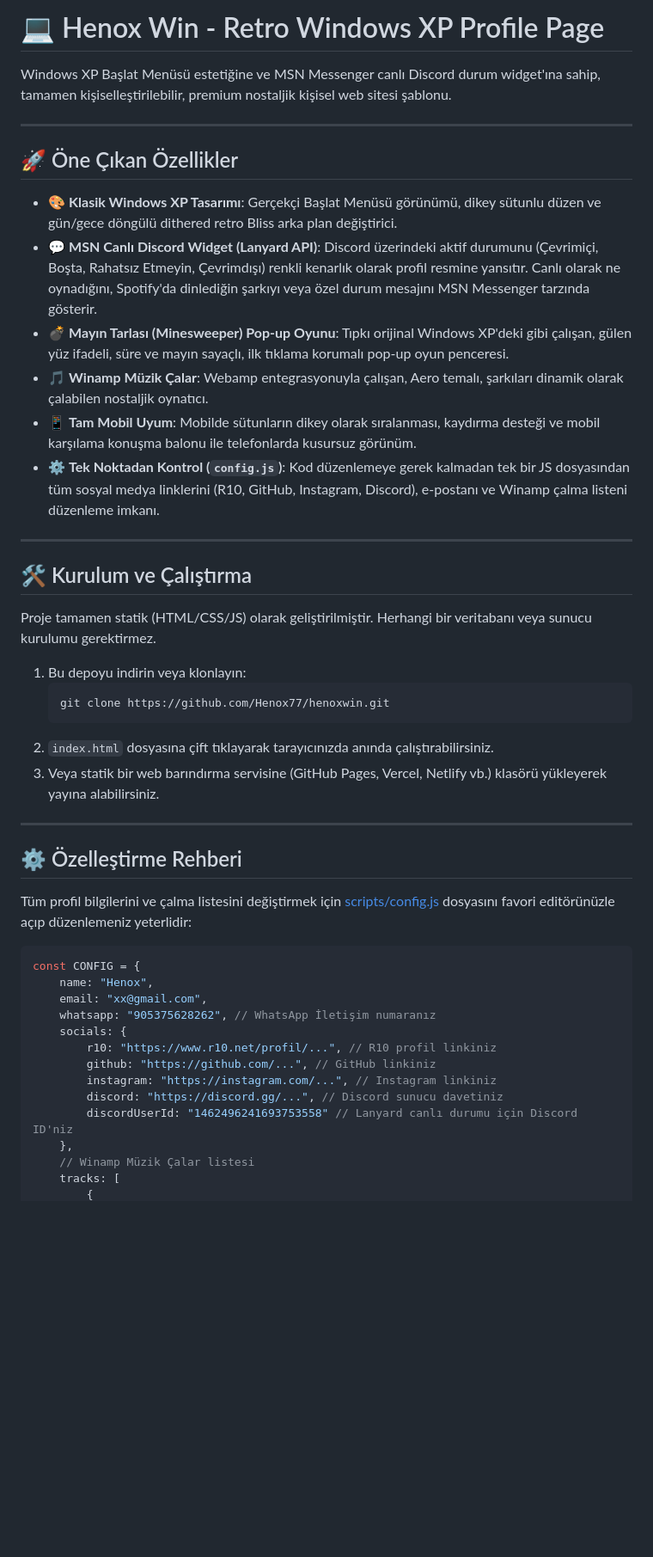
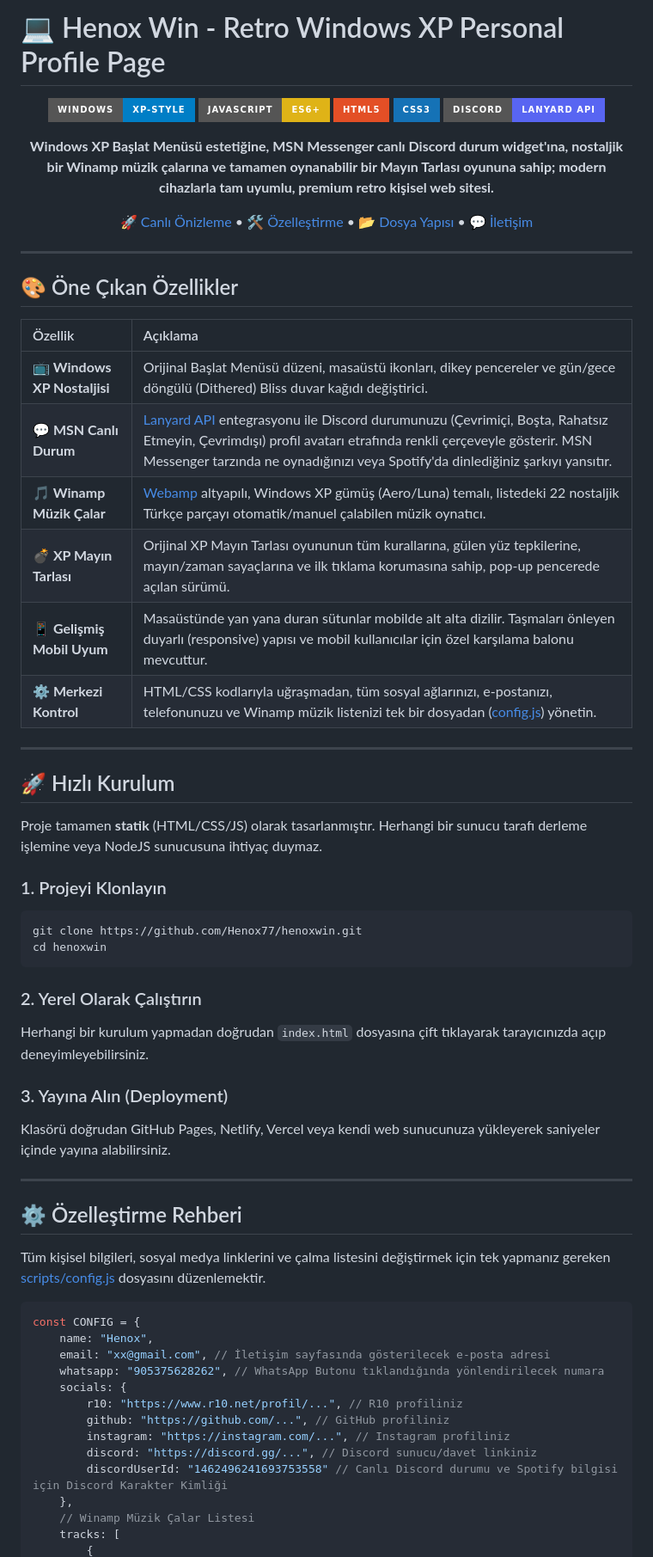
Before and after one commit to Henox77/henoxwin, a Markdown page: README.md, the part around one of its changes. Shown at 86% size. Rendered like a GitHub page; badges without logos; blank space fills up the shorter version.

Commit message:
Update README with beautiful layout, features, and config details

````diff
--- a/README.md
+++ b/README.md
@@ -1,49 +1,68 @@
-# 💻 Henox Win - Retro Windows XP Profile Page
+# 💻 Henox Win - Retro Windows XP Personal Profile Page
 
-Windows XP Başlat Menüsü estetiğine ve MSN Messenger canlı Discord durum widget'ına sahip, tamamen kişiselleştirilebilir, premium nostaljik kişisel web sitesi şablonu.
+<div align="center">
+
+![Windows XP Logo](https://img.shields.io/badge/Windows-XP--Style-blue?style=for-the-badge&logo=windows)
+![JavaScript](https://img.shields.io/badge/JavaScript-ES6+-yellow?style=for-the-badge&logo=javascript)
+![HTML5](https://img.shields.io/badge/HTML5-E34F26?style=for-the-badge&logo=html5&logoColor=white)
+![CSS3](https://img.shields.io/badge/CSS3-1572B6?style=for-the-badge&logo=css3&logoColor=white)
+![Discord](https://img.shields.io/badge/Discord-Lanyard%20API-5865F2?style=for-the-badge&logo=discord&logoColor=white)
+
+**Windows XP Başlat Menüsü estetiğine, MSN Messenger canlı Discord durum widget'ına, nostaljik bir Winamp müzik çalarına ve tamamen oynanabilir bir Mayın Tarlası oyununa sahip; modern cihazlarla tam uyumlu, premium retro kişisel web sitesi.**
+
+[🚀 Canlı Önizleme](https://henox77.github.io/henoxwin/) • [🛠️ Özelleştirme](#%EF%B8%8F-özelleştirme-rehberi) • [📂 Dosya Yapısı](#-dosya-yapısı) • [💬 İletişim](#-İletişim)
+
+</div>
 
 ---
 
-## 🚀 Öne Çıkan Özellikler
+## 🎨 Öne Çıkan Özellikler
 
-- 🎨 **Klasik Windows XP Tasarımı**: Gerçekçi Başlat Menüsü görünümü, dikey sütunlu düzen ve gün/gece döngülü dithered retro Bliss arka plan değiştirici.
-- 💬 **MSN Canlı Discord Widget (Lanyard API)**: Discord üzerindeki aktif durumunu (Çevrimiçi, Boşta, Rahatsız Etmeyin, Çevrimdışı) renkli kenarlık olarak profil resmine yansıtır. Canlı olarak ne oynadığını, Spotify'da dinlediğin şarkıyı veya özel durum mesajını MSN Messenger tarzında gösterir.
-- 💣 **Mayın Tarlası (Minesweeper) Pop-up Oyunu**: Tıpkı orijinal Windows XP'deki gibi çalışan, gülen yüz ifadeli, süre ve mayın sayaçlı, ilk tıklama korumalı pop-up oyun penceresi.
-- 🎵 **Winamp Müzik Çalar**: Webamp entegrasyonuyla çalışan, Aero temalı, şarkıları dinamik olarak çalabilen nostaljik oynatıcı.
-- 📱 **Tam Mobil Uyum**: Mobilde sütunların dikey olarak sıralanması, kaydırma desteği ve mobil karşılama konuşma balonu ile telefonlarda kusursuz görünüm.
-- ⚙️ **Tek Noktadan Kontrol (`config.js`)**: Kod düzenlemeye gerek kalmadan tek bir JS dosyasından tüm sosyal medya linklerini (R10, GitHub, Instagram, Discord), e-postanı ve Winamp çalma listeni düzenleme imkanı.
+| Özellik | Açıklama |
+| :--- | :--- |
+| **📺 Windows XP Nostaljisi** | Orijinal Başlat Menüsü düzeni, masaüstü ikonları, dikey pencereler ve gün/gece döngülü (Dithered) Bliss duvar kağıdı değiştirici. |
+| **💬 MSN Canlı Durum** | [Lanyard API](https://github.com/Phineas/lanyard) entegrasyonu ile Discord durumunuzu (Çevrimiçi, Boşta, Rahatsız Etmeyin, Çevrimdışı) profil avatarı etrafında renkli çerçeveyle gösterir. MSN Messenger tarzında ne oynadığınızı veya Spotify'da dinlediğiniz şarkıyı yansıtır. |
+| **🎵 Winamp Müzik Çalar** | [Webamp](https://github.com/captbaritone/webamp) altyapılı, Windows XP gümüş (Aero/Luna) temalı, listedeki 22 nostaljik Türkçe parçayı otomatik/manuel çalabilen müzik oynatıcı. |
+| **💣 XP Mayın Tarlası** | Orijinal XP Mayın Tarlası oyununun tüm kurallarına, gülen yüz tepkilerine, mayın/zaman sayaçlarına ve ilk tıklama korumasına sahip, pop-up pencerede açılan sürümü. |
+| **📱 Gelişmiş Mobil Uyum** | Masaüstünde yan yana duran sütunlar mobilde alt alta dizilir. Taşmaları önleyen duyarlı (responsive) yapısı ve mobil kullanıcılar için özel karşılama balonu mevcuttur. |
+| **⚙️ Merkezi Kontrol** | HTML/CSS kodlarıyla uğraşmadan, tüm sosyal ağlarınızı, e-postanızı, telefonunuzu ve Winamp müzik listenizi tek bir dosyadan ([config.js](scripts/config.js)) yönetin. |
 
 ---
 
-## 🛠️ Kurulum ve Çalıştırma
+## 🚀 Hızlı Kurulum
 
-Proje tamamen statik (HTML/CSS/JS) olarak geliştirilmiştir. Herhangi bir veritabanı veya sunucu kurulumu gerektirmez.
+Proje tamamen **statik** (HTML/CSS/JS) olarak tasarlanmıştır. Herhangi bir sunucu tarafı derleme işlemine veya NodeJS sunucusuna ihtiyaç duymaz.
 
-1. Bu depoyu indirin veya klonlayın:
-   ```bash
-   git clone https://github.com/Henox77/henoxwin.git
-   ```
-2. `index.html` dosyasına çift tıklayarak tarayıcınızda anında çalıştırabilirsiniz.
-3. Veya statik bir web barındırma servisine (GitHub Pages, Vercel, Netlify vb.) klasörü yükleyerek yayına alabilirsiniz.
+### 1. Projeyi Klonlayın
+```bash
+git clone https://github.com/Henox77/henoxwin.git
+cd henoxwin
+```
+
+### 2. Yerel Olarak Çalıştırın
+Herhangi bir kurulum yapmadan doğrudan `index.html` dosyasına çift tıklayarak tarayıcınızda açıp deneyimleyebilirsiniz.
+
+### 3. Yayına Alın (Deployment)
+Klasörü doğrudan GitHub Pages, Netlify, Vercel veya kendi web sunucunuza yükleyerek saniyeler içinde yayına alabilirsiniz.
 
 ---
 
 ## ⚙️ Özelleştirme Rehberi
 
-Tüm profil bilgilerini ve çalma listesini değiştirmek için [scripts/config.js](scripts/config.js) dosyasını favori editörünüzle açıp düzenlemeniz yeterlidir:
+Tüm kişisel bilgileri, sosyal medya linklerini ve çalma listesini değiştirmek için tek yapmanız gereken [scripts/config.js](scripts/config.js) dosyasını düzenlemektir.
 
 ```javascript
 const CONFIG = {
     name: "Henox",
-    email: "xx@gmail.com",
-    whatsapp: "905375628262", // WhatsApp İletişim numaranız
+    email: "xx@gmail.com", // İletişim sayfasında gösterilecek e-posta adresi
+    whatsapp: "905375628262", // WhatsApp Butonu tıklandığında yönlendirilecek numara
     socials: {
-        r10: "https://www.r10.net/profil/...", // R10 profil linkiniz
-        github: "https://github.com/...", // GitHub linkiniz
-        instagram: "https://instagram.com/...", // Instagram linkiniz
-        discord: "https://discord.gg/...", // Discord sunucu davetiniz
-        discordUserId: "1462496241693753558" // Lanyard canlı durumu için Discord ID'niz
+        r10: "https://www.r10.net/profil/...", // R10 profiliniz
+        github: "https://github.com/...", // GitHub profiliniz
+        instagram: "https://instagram.com/...", // Instagram profiliniz
+        discord: "https://discord.gg/...", // Discord sunucu/davet linkiniz
+        discordUserId: "1462496241693753558" // Canlı Discord durumu ve Spotify bilgisi için Discord Karakter Kimliği
     },
-    // Winamp Müzik Çalar listesi
+    // Winamp Müzik Çalar Listesi
     tracks: [
         {
````
Also changed, not shown: other parts of README.md (+39 -16 lines).
